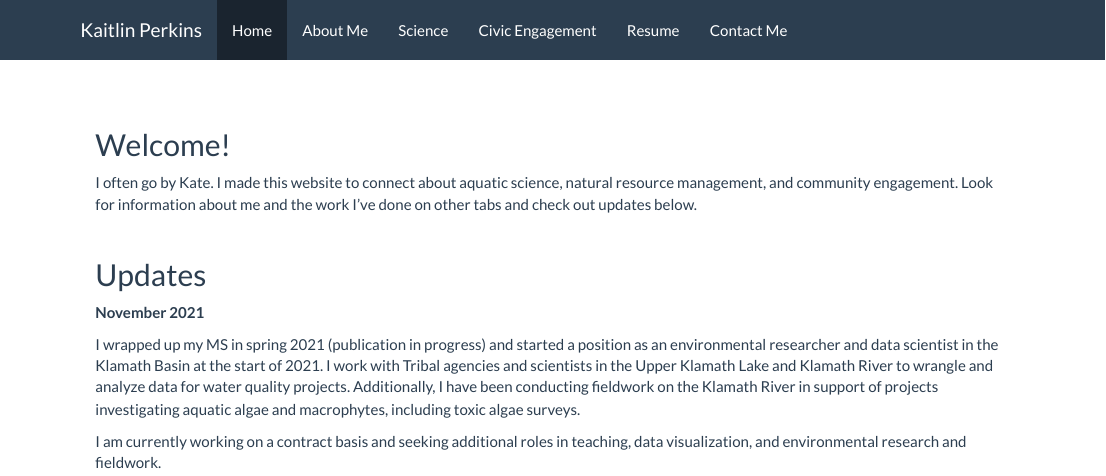
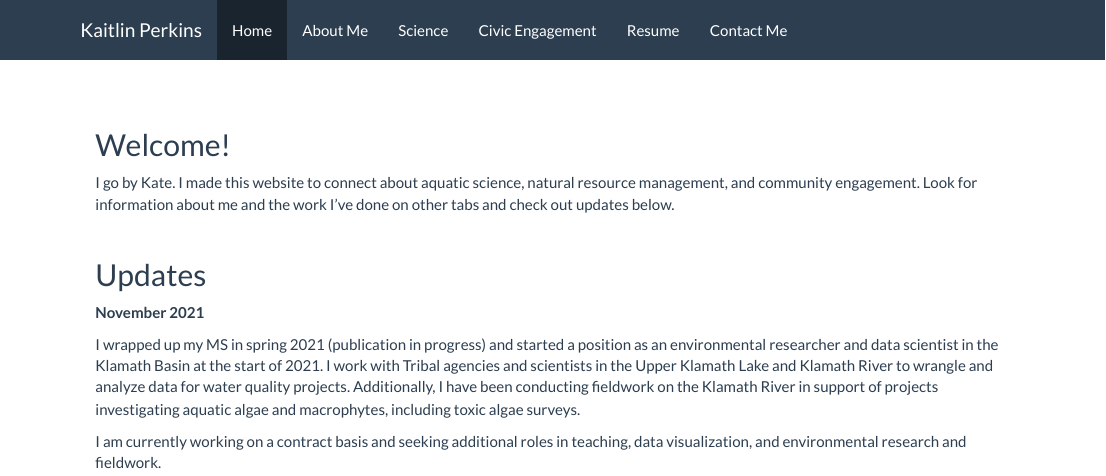
Before and after one commit to kaitlinperkins/site, an R Markdown document (index.rmd): the page in a window 1100 px wide, from its top. The pictures show the output file index.html that the author committed with the source, opened offline; library style sheets and scripts come from the installed R packages.

Commit message:
change wording

```diff
--- a/index.rmd
+++ b/index.rmd
@@ -4,7 +4,7 @@
 
 ## Welcome!
 
-I often go by Kate. I made this website to connect about aquatic science, natural resource management, and community engagement. Look for information about me and the work I've done on other tabs and check out updates below.
+I go by Kate. I made this website to connect about aquatic science, natural resource management, and community engagement. Look for information about me and the work I've done on other tabs and check out updates below.
 
 <br>
 
```
Also changed, not shown: index.html.
